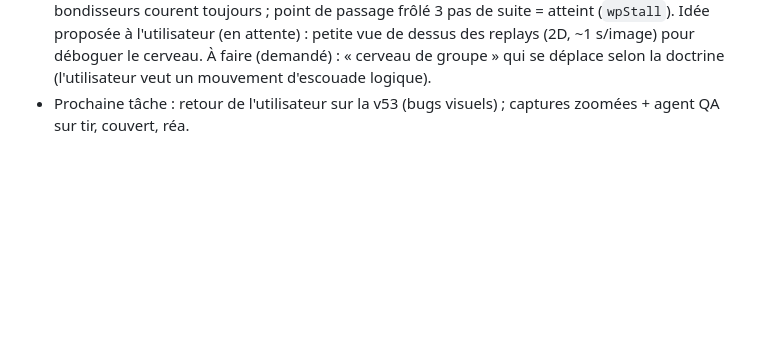
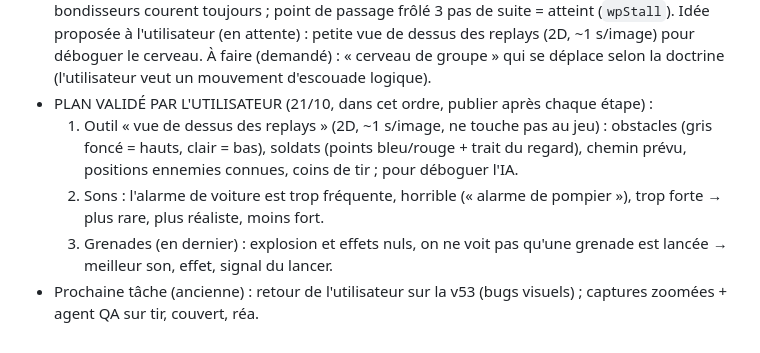
Before and after one commit to Natchyyyy/operator-tactics, a Markdown page: STATE.md, the part around the change. Rendered like a GitHub page; blank space fills up the shorter version.

Commit message:
STATE.md : plan validé (outil vue de dessus, sons, grenades)
Co-Authored-By: Claude Opus 5.5 <noreply@anthropic.com>
Claude-Session: https://claude.ai/code/session_01VXfMXLn5BjE7sRtpMuwaix

```diff
--- a/STATE.md
+++ b/STATE.md
@@ -28,4 +28,9 @@
   10 m ; décrocher : les bondisseurs courent toujours ; point de passage frôlé 3 pas de suite = atteint (`wpStall`).
   Idée proposée à l'utilisateur (en attente) : petite vue de dessus des replays (2D, ~1 s/image) pour déboguer le cerveau.
   À faire (demandé) : « cerveau de groupe » qui se déplace selon la doctrine (l'utilisateur veut un mouvement d'escouade logique).
-- Prochaine tâche : retour de l'utilisateur sur la v53 (bugs visuels) ; captures zoomées + agent QA sur tir, couvert, réa.
+- PLAN VALIDÉ PAR L'UTILISATEUR (21/10, dans cet ordre, publier après chaque étape) :
+  1. Outil « vue de dessus des replays » (2D, ~1 s/image, ne touche pas au jeu) : obstacles (gris foncé = hauts, clair = bas),
+     soldats (points bleu/rouge + trait du regard), chemin prévu, positions ennemies connues, coins de tir ; pour déboguer l'IA.
+  2. Sons : l'alarme de voiture est trop fréquente, horrible (« alarme de pompier »), trop forte → plus rare, plus réaliste, moins fort.
+  3. Grenades (en dernier) : explosion et effets nuls, on ne voit pas qu'une grenade est lancée → meilleur son, effet, signal du lancer.
+- Prochaine tâche (ancienne) : retour de l'utilisateur sur la v53 (bugs visuels) ; captures zoomées + agent QA sur tir, couvert, réa.
```
